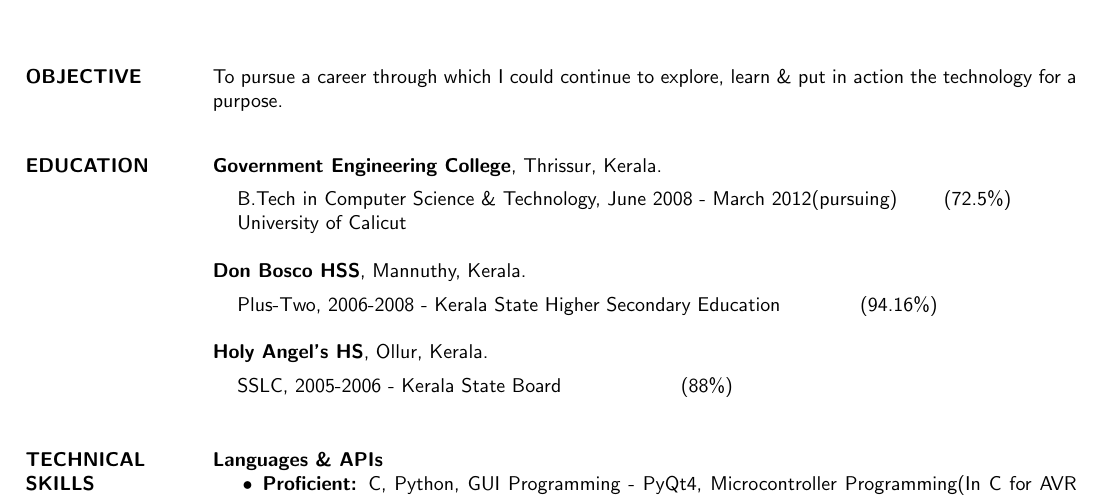
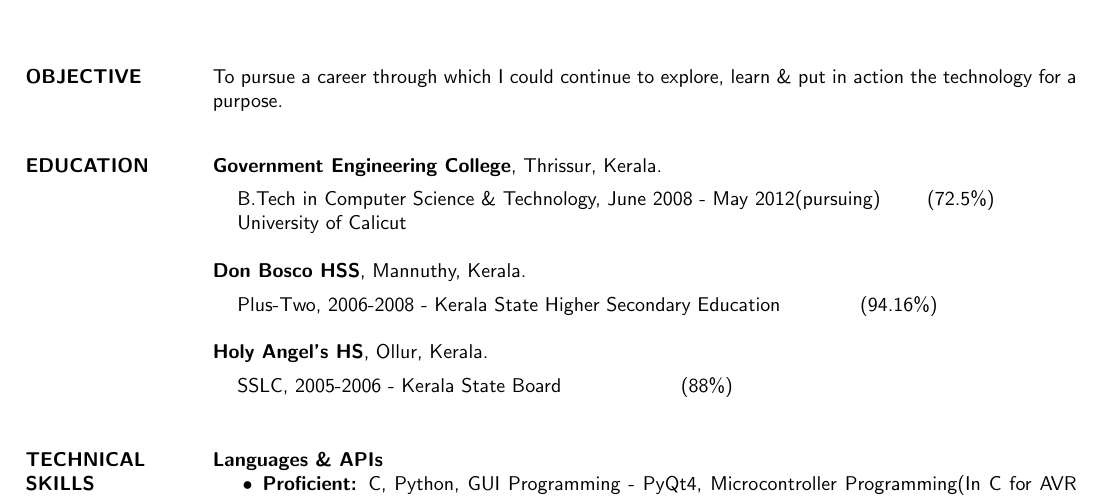
Before and after one commit to jithusunny/Resume, a LaTeX CV (jithu_sunny.tex): part of page 1 of 2, cut so that both start at the same text. Compiled offline with pdfLaTeX.

Commit message:
slight mod

```diff
--- a/jithu_sunny.tex
+++ b/jithu_sunny.tex
@@ -73,7 +73,7 @@
 \vspace*{-.1in}
 
 \begin{list1}
-\item[] B.Tech in Computer Science \& Technology, June 2008 - March 2012(pursuing)  \qquad (72.5\%)\\ University of Calicut
+\item[] B.Tech in Computer Science \& Technology, June 2008 - May 2012(pursuing)  \qquad (72.5\%)\\ University of Calicut
 \end{list1}
 
 {\bf \textsf{Don Bosco HSS}}, Mannuthy, Kerala.\\
```
Also changed, not shown: jithu_sunny.pdf, 1 other file.
